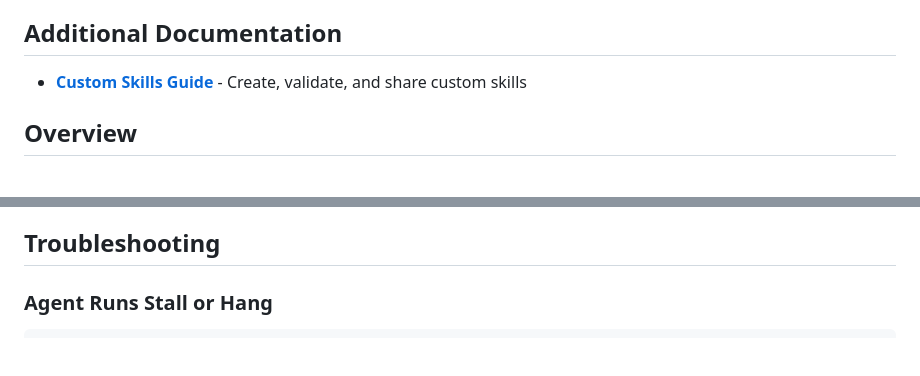
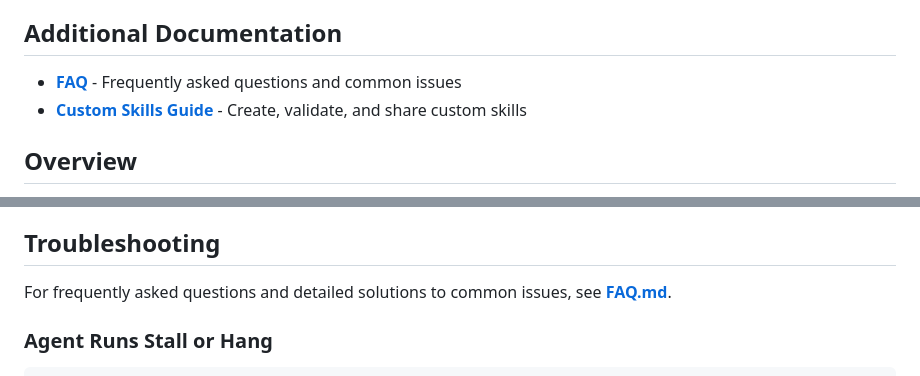
Before and after one commit to sxyseo/autoflow, a Markdown page: README.md, 2 parts joined by grey strips. GitHub-like rendering; blank space fills up the shorter version.

Commit message:
auto-claude: subtask-1-6 - Verify FAQ.md cross-references are consistent with documentation
Added bidirectional cross-references between README.md and FAQ.md:
- Added FAQ.md link to README.md Additional Documentation section
- Added FAQ.md reference in README.md Troubleshooting section
- Verified FAQ.md already references README.md in multiple places
- All referenced files exist and links are consistent

````diff
--- a/README.md
+++ b/README.md
@@ -34,6 +34,7 @@ Inspired by OpenAI's "Harness Engineering" philosophy and AI-driven development
 
 ## Additional Documentation
 
+- [**FAQ**](FAQ.md) - Frequently asked questions and common issues
 - [**Custom Skills Guide**](docs/custom_skills.md) - Create, validate, and share custom skills
 
 ## Overview
@@ -1271,6 +1272,8 @@ Topics covered:
 
 ## Troubleshooting
 
+For frequently asked questions and detailed solutions to common issues, see [**FAQ.md**](FAQ.md).
+
 ### Agent Runs Stall or Hang
 
 ```bash
````
